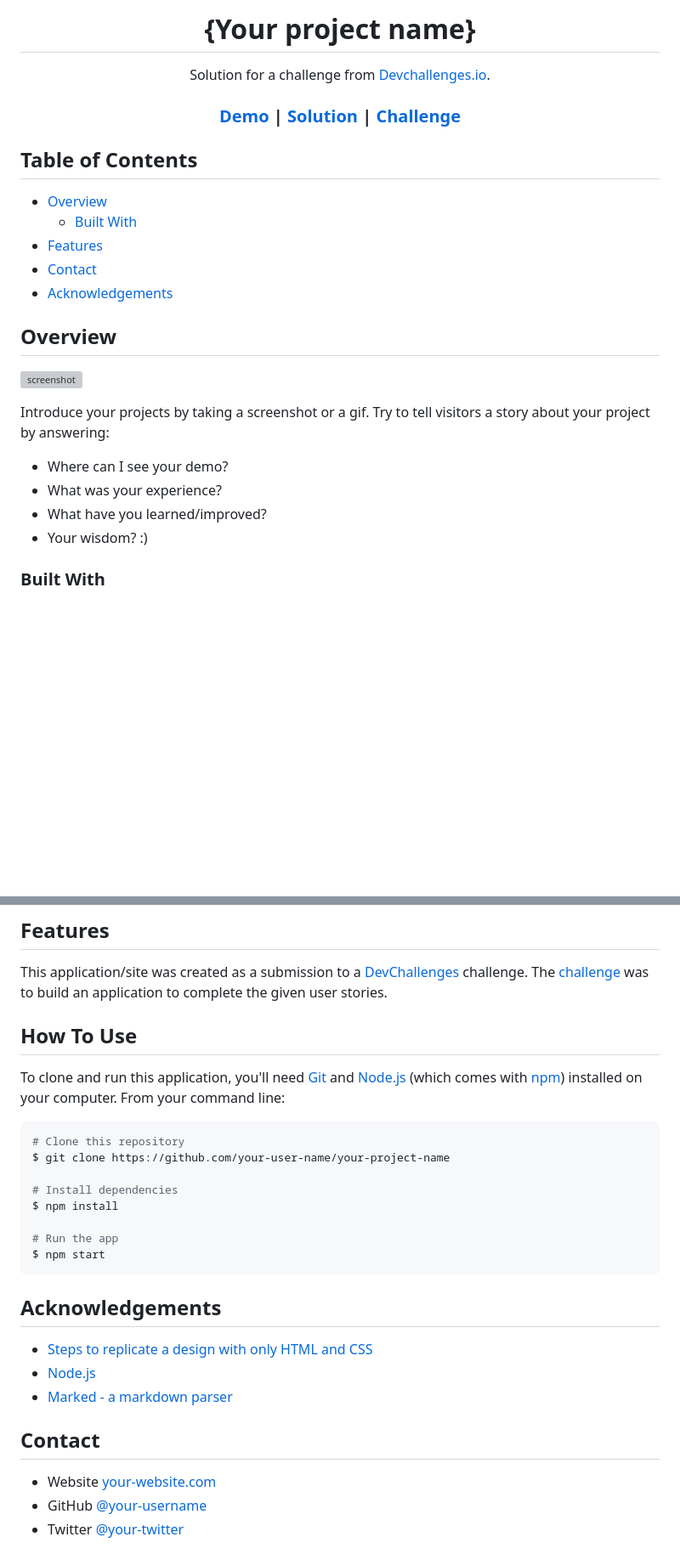
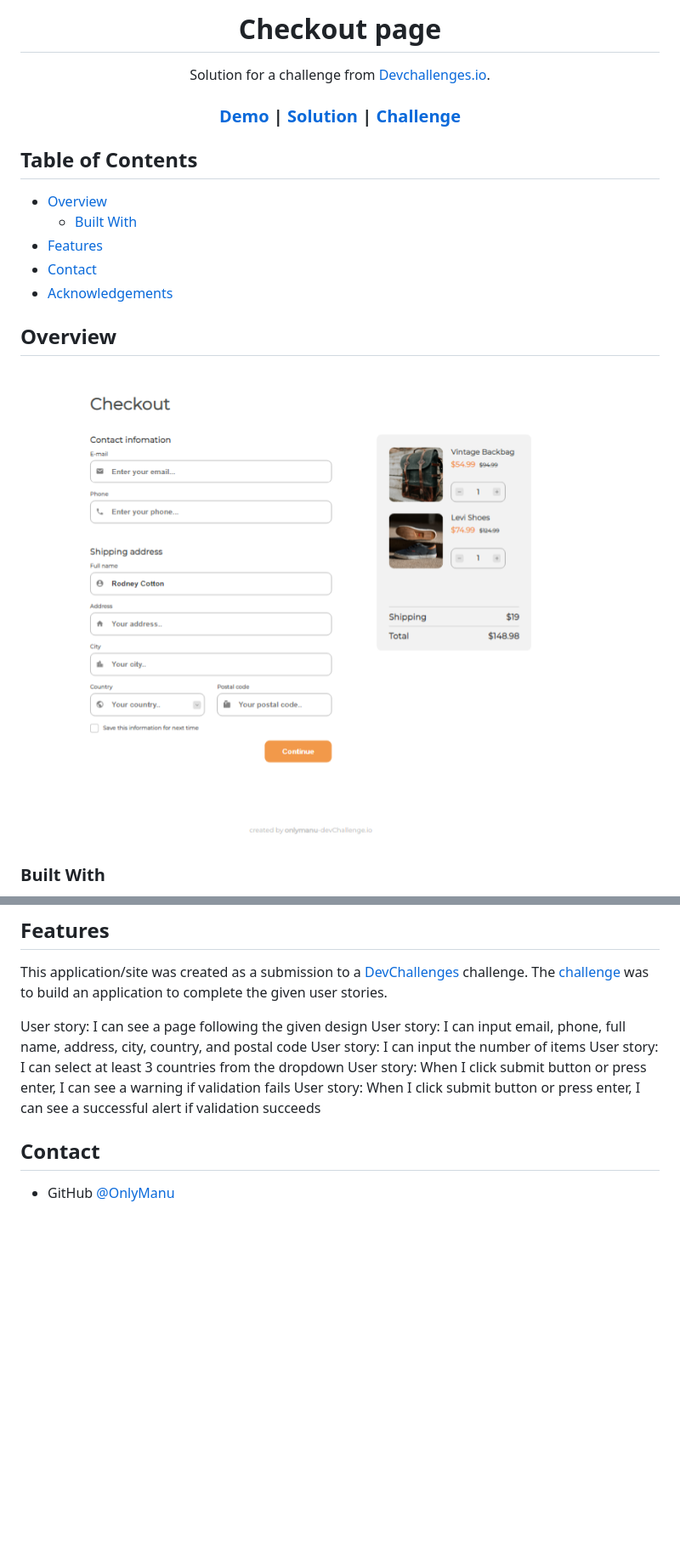
Before and after one commit to OnlyManu/checkout-page, a Markdown page: README.md, 2 parts joined by grey strips. Shown: that part at 85% size. Drawn GitHub-style; pictures changed too: screenshot.png (added); blank space fills up the shorter version; grey boxes are pictures that could not be loaded.

Commit message:
ecriture du fichier README

````diff
--- a/README.md
+++ b/README.md
@@ -1,6 +1,6 @@
 <!-- Please update value in the {}  -->
 
-<h1 align="center">{Your project name}</h1>
+<h1 align="center">Checkout page</h1>
 
 <div align="center">
    Solution for a challenge from  <a href="http://devchallenges.io" target="_blank">Devchallenges.io</a>.
@@ -36,14 +36,7 @@
 
 ## Overview
 
-![screenshot](https://user-images.githubusercontent.com/16707738/92399059-5716eb00-f132-11ea-8b14-bcacdc8ec97b.png)
-
-Introduce your projects by taking a screenshot or a gif. Try to tell visitors a story about your project by answering:
-
-- Where can I see your demo?
-- What was your experience?
-- What have you learned/improved?
-- Your wisdom? :)
+![screenshot](./screenshot.png)
 
 ### Built With
 
@@ -59,32 +52,13 @@ Introduce your projects by taking a screenshot or a gif. Try to tell visitors a
 
 This application/site was created as a submission to a [DevChallenges](https://devchallenges.io/challenges) challenge. The [challenge](https://devchallenges.io/challenges/0J1NxxGhOUYVqihwegfO) was to build an application to complete the given user stories.
 
-
-## How To Use
-
-To clone and run this application, you'll need [Git](https://git-scm.com) and [Node.js](https://nodejs.org/en/download/) (which comes with [npm](http://npmjs.com)) installed on your computer. From your command line:
-
-```bash
-# Clone this repository
-$ git clone https://github.com/your-user-name/your-project-name
-
-# Install dependencies
-$ npm install
-
-# Run the app
-$ npm start
-```
-
-## Acknowledgements
-
-<!-- This section should list any articles or add-ons/plugins that helps you to complete the project. This is optional but it will help you in the future. For exmpale -->
-
-- [Steps to replicate a design with only HTML and CSS](https://devchallenges-blogs.web.app/how-to-replicate-design/)
-- [Node.js](https://nodejs.org/)
-- [Marked - a markdown parser](https://github.com/chjj/marked)
+User story: I can see a page following the given design
+User story: I can input email, phone, full name, address, city, country, and postal code
+User story: I can input the number of items
+User story: I can select at least 3 countries from the dropdown
+User story: When I click submit button or press enter, I can see a warning if validation fails
+User story: When I click submit button or press enter, I can see a successful alert if validation succeeds
 
 ## Contact
 
-- Website [your-website.com](https://{your-web-site-link})
-- GitHub [@your-username](https://{github.com/your-usermame})
-- Twitter [@your-twitter](https://{twitter.com/your-username})
+- GitHub [@OnlyManu](https://github.com/OnlyManu/)
````
Also changed, not shown: other parts of README.md (+5 -5 lines), 1 other file.
